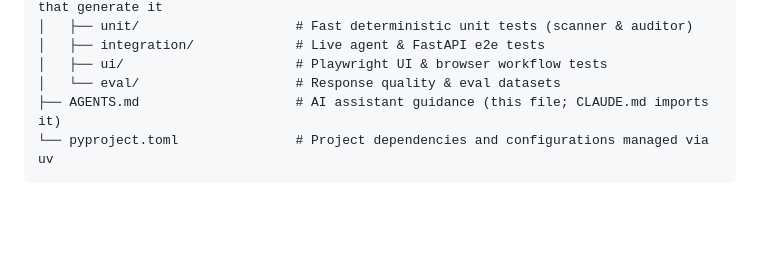
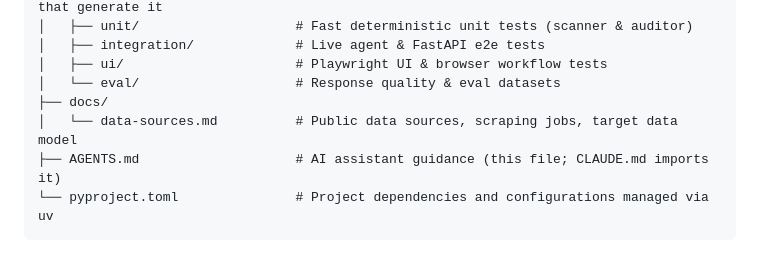
Before and after one commit to jayvn/kandezhuthu, a Markdown page: AGENTS.md, the part around the change. Rendered like a GitHub page; blank space fills up the shorter version.

````diff
--- a/AGENTS.md
+++ b/AGENTS.md
@@ -58,6 +58,8 @@ kandezhuthu/
 │   ├── integration/             # Live agent & FastAPI e2e tests
 │   ├── ui/                      # Playwright UI & browser workflow tests
 │   └── eval/                    # Response quality & eval datasets
+├── docs/
+│   └── data-sources.md          # Public data sources, scraping jobs, target data model
 ├── AGENTS.md                    # AI assistant guidance (this file; CLAUDE.md imports it)
 └── pyproject.toml               # Project dependencies and configurations managed via uv
 ```
````
Also changed, not shown: PLAN.md (+12 -2 lines).
